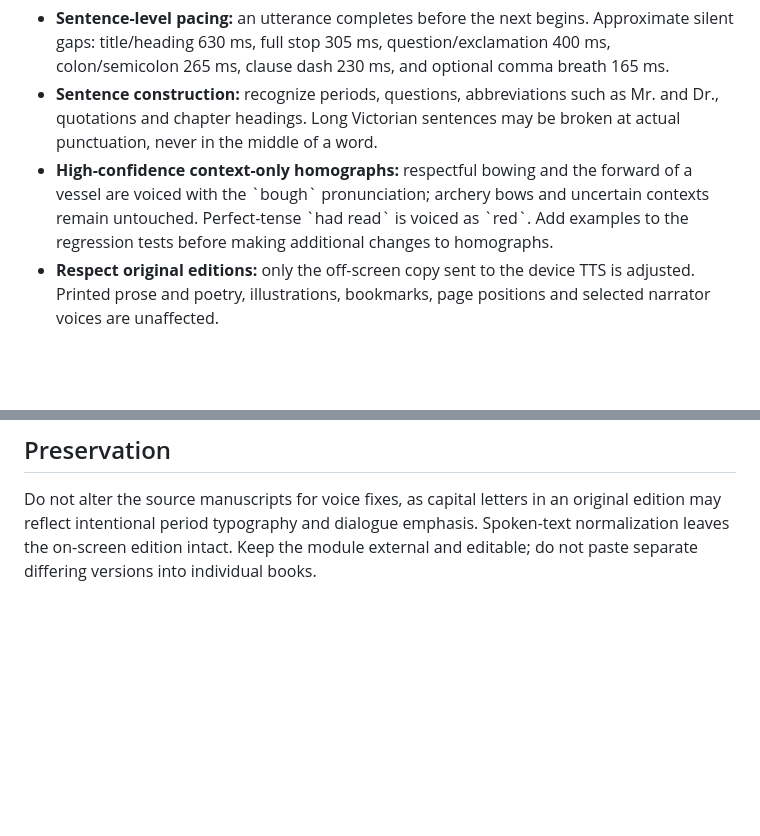
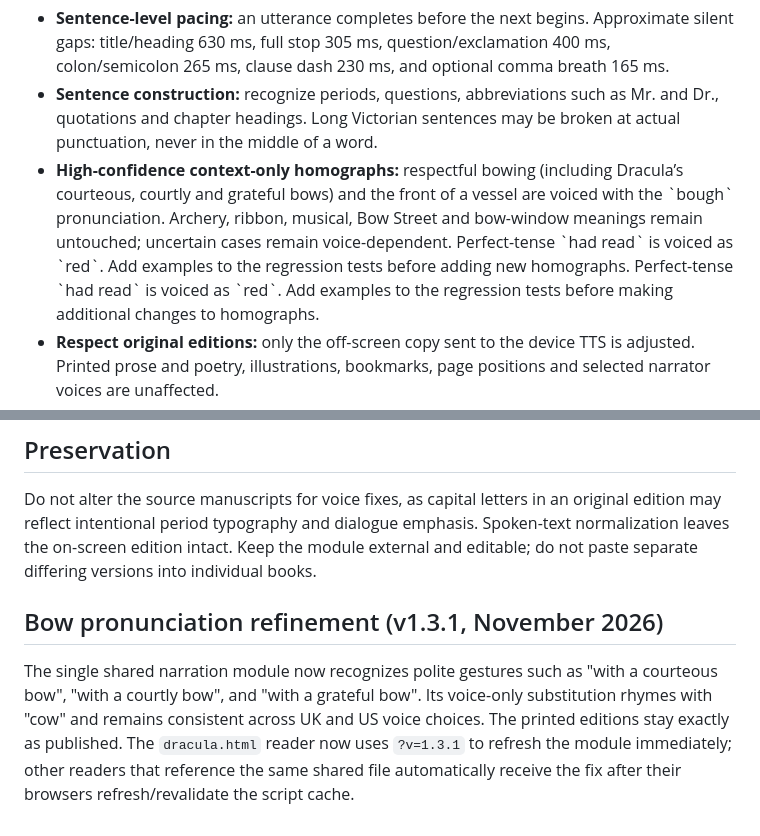
Before and after one commit to OpheliasOpenBooks/website, a Markdown page: NARRATION_STANDARD.md, 2 parts joined by grey strips. Drawn GitHub-style; blank space fills up the shorter version.

Commit message:
Document improved bow pronunciation rules across the library

```diff
--- a/NARRATION_STANDARD.md
+++ b/NARRATION_STANDARD.md
@@ -51,9 +51,12 @@ The original inline implementation remains only as a compatibility fallback.
 - **Sentence construction:** recognize periods, questions, abbreviations such as
   Mr. and Dr., quotations and chapter headings. Long Victorian sentences
   may be broken at actual punctuation, never in the middle of a word.
-- **High-confidence context-only homographs:** respectful bowing and the
-  forward of a vessel are voiced with the \`bough\` pronunciation; archery
-  bows and uncertain contexts remain untouched. Perfect-tense \`had read\`
+- **High-confidence context-only homographs:** respectful bowing (including
+  Dracula’s courteous, courtly and grateful bows) and the front of a vessel
+  are voiced with the \`bough\` pronunciation. Archery, ribbon, musical,
+  Bow Street and bow-window meanings remain untouched; uncertain cases
+  remain voice-dependent. Perfect-tense \`had read\` is voiced as \`red\`.
+  Add examples to the regression tests before adding new homographs. Perfect-tense \`had read\`
   is voiced as \`red\`. Add examples to the regression tests before making
   additional changes to homographs.
 - **Respect original editions:** only the off-screen copy sent to the
@@ -102,3 +105,13 @@ A new standalone reader does not inherit this JavaScript automatically unless it
 ## Preservation
 
 Do not alter the source manuscripts for voice fixes, as capital letters in an original edition may reflect intentional period typography and dialogue emphasis. Spoken-text normalization leaves the on-screen edition intact. Keep the module external and editable; do not paste separate differing versions into individual books.
+
+## Bow pronunciation refinement (v1.3.1, November 2026)
+
+The single shared narration module now recognizes polite gestures such as
+"with a courteous bow", "with a courtly bow", and "with a grateful bow".
+Its voice-only substitution rhymes with "cow" and remains consistent across
+UK and US voice choices. The printed editions stay exactly as published.
+The `dracula.html` reader now uses `?v=1.3.1` to refresh the module immediately;
+other readers that reference the same shared file automatically receive the
+fix after their browsers refresh/revalidate the script cache.
```
